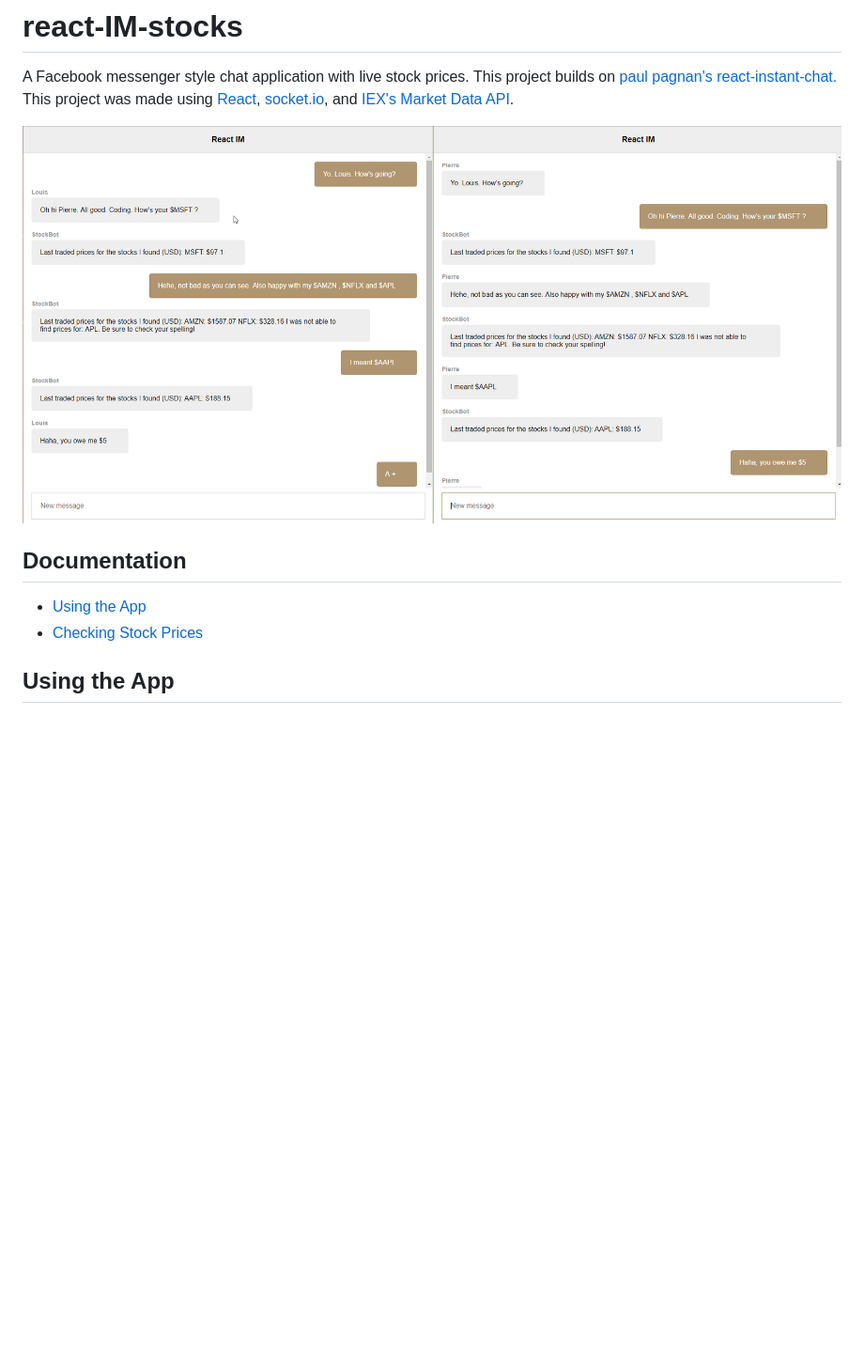
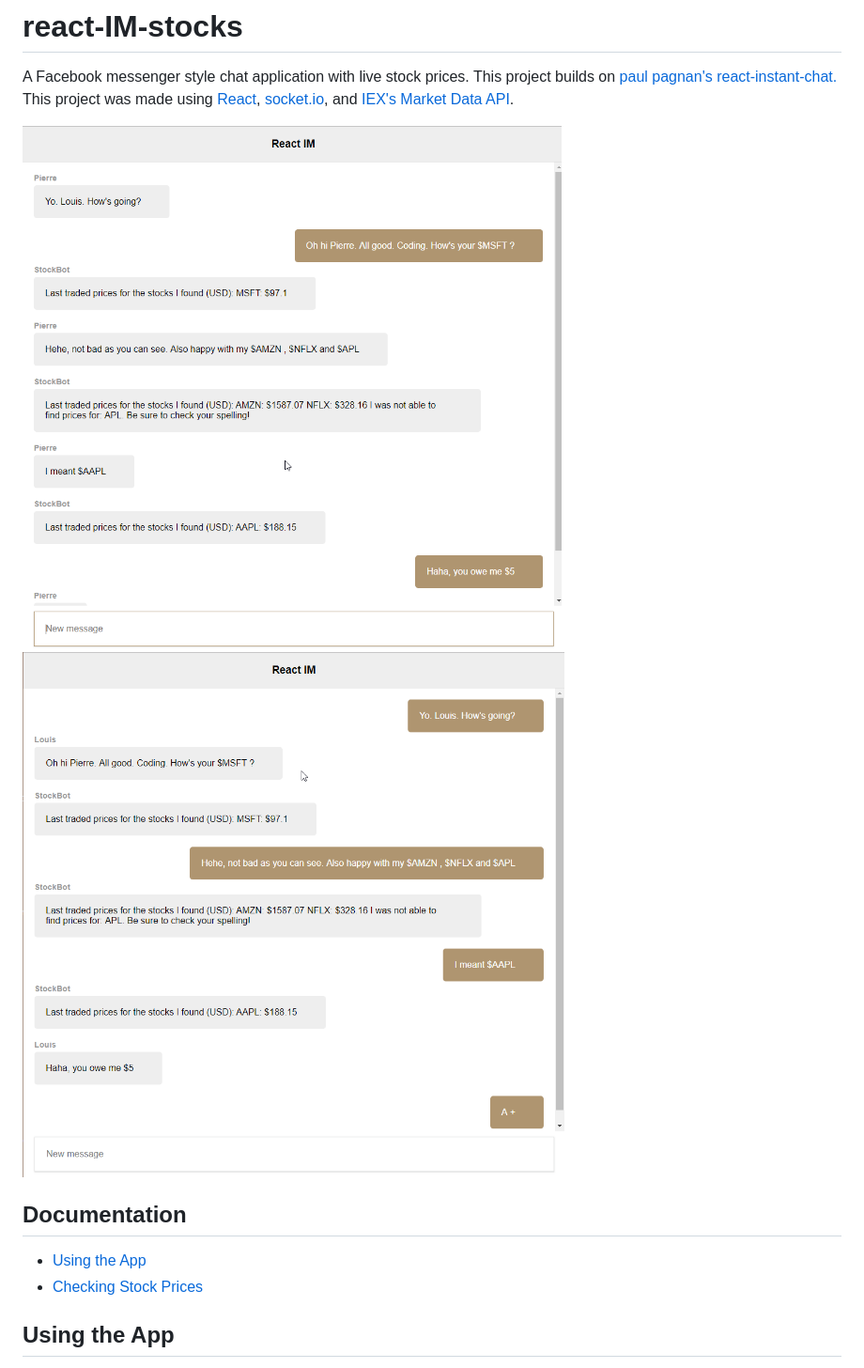
Before and after one commit to louloulouloulou/react-IM-stocks, a Markdown page: README.md, the part around the change printed below. Shown: that part at 94% size. Rendered like a GitHub page; pictures changed too: example1.png (added), example2.png (added); blank space fills up the shorter version.

Commit message:
Added new example images, fixed link in README

```diff
--- a/README.md
+++ b/README.md
@@ -4,7 +4,8 @@ A Facebook messenger style chat application with live stock prices.
 This project builds on [paul pagnan's react-instant-chat.](https://github.com/paul-pagnan/react-instant-chat)
 This project was made using [React](https://reactjs.org/), [socket.io](https://socket.io/), and [IEX's Market Data API](https://iextrading.com/developer/docs/#iex-market-data).
 
-![](./example.png)
+![](./example1.png)
+![](./example2.png)
 
 ## Documentation
 
```
Also changed, not shown: other parts of README.md (+1 -1 lines).
